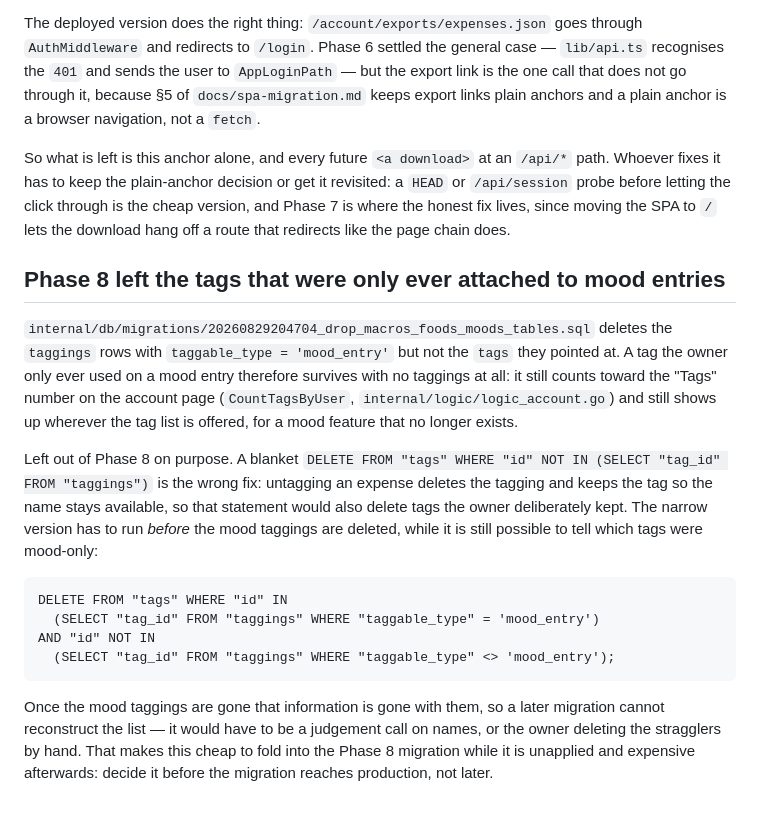
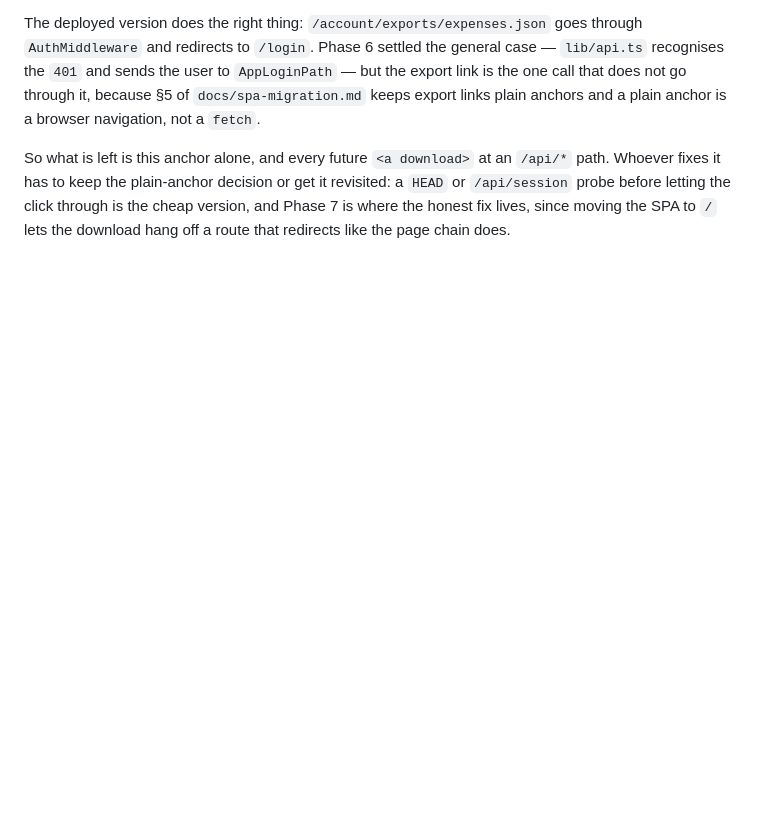
Before and after one commit to ad9311/ninete, a Markdown page: TODO.md, the part around the change. GitHub-like rendering; blank space fills up the shorter version.

Commit message:
chore: drop the mood-only tag cleanup TODO entry (#134)
Phase 8's migration deleted the mood_entry taggings without deleting the
tags that were only ever attached to them, and the TODO entry warned the
information needed to identify those tags would be gone once the migration
reached production.

It has since been applied there, and the check it called for came back
empty: every tag in the production database has at least one tagging, all
of them on expenses. No mood-only tag survived, so there is nothing to
delete and no data migration to write. Removing the entry rather than
leaving it as a permanent unactionable note.


Claude-Session: https://claude.ai/code/session_01DbcDJKKW8mYoST6EMS9saV

Co-authored-by: Claude Opus 5 <noreply@anthropic.com>

```diff
--- a/TODO.md
+++ b/TODO.md
@@ -99,31 +99,3 @@ revisited: a `HEAD` or `/api/session` probe before letting the click through is
 the cheap version, and Phase 7 is where the honest fix lives, since moving the
 SPA to `/` lets the download hang off a route that redirects like the page chain
 does.
-
-## Phase 8 left the tags that were only ever attached to mood entries
-
-`internal/db/migrations/20260829204704_drop_macros_foods_moods_tables.sql`
-deletes the `taggings` rows with `taggable_type = 'mood_entry'` but not the
-`tags` they pointed at. A tag the owner only ever used on a mood entry therefore
-survives with no taggings at all: it still counts toward the "Tags" number on
-the account page (`CountTagsByUser`, `internal/logic/logic_account.go`) and
-still shows up wherever the tag list is offered, for a mood feature that no
-longer exists.
-
-Left out of Phase 8 on purpose. A blanket `DELETE FROM "tags" WHERE "id" NOT IN
-(SELECT "tag_id" FROM "taggings")` is the wrong fix: untagging an expense
-deletes the tagging and keeps the tag so the name stays available, so that
-statement would also delete tags the owner deliberately kept. The narrow version
-has to run *before* the mood taggings are deleted, while it is still possible to
-tell which tags were mood-only:
-
-    DELETE FROM "tags" WHERE "id" IN
-      (SELECT "tag_id" FROM "taggings" WHERE "taggable_type" = 'mood_entry')
-    AND "id" NOT IN
-      (SELECT "tag_id" FROM "taggings" WHERE "taggable_type" <> 'mood_entry');
-
-Once the mood taggings are gone that information is gone with them, so a later
-migration cannot reconstruct the list — it would have to be a judgement call on
-names, or the owner deleting the stragglers by hand. That makes this cheap to
-fold into the Phase 8 migration while it is unapplied and expensive afterwards:
-decide it before the migration reaches production, not later.
```
